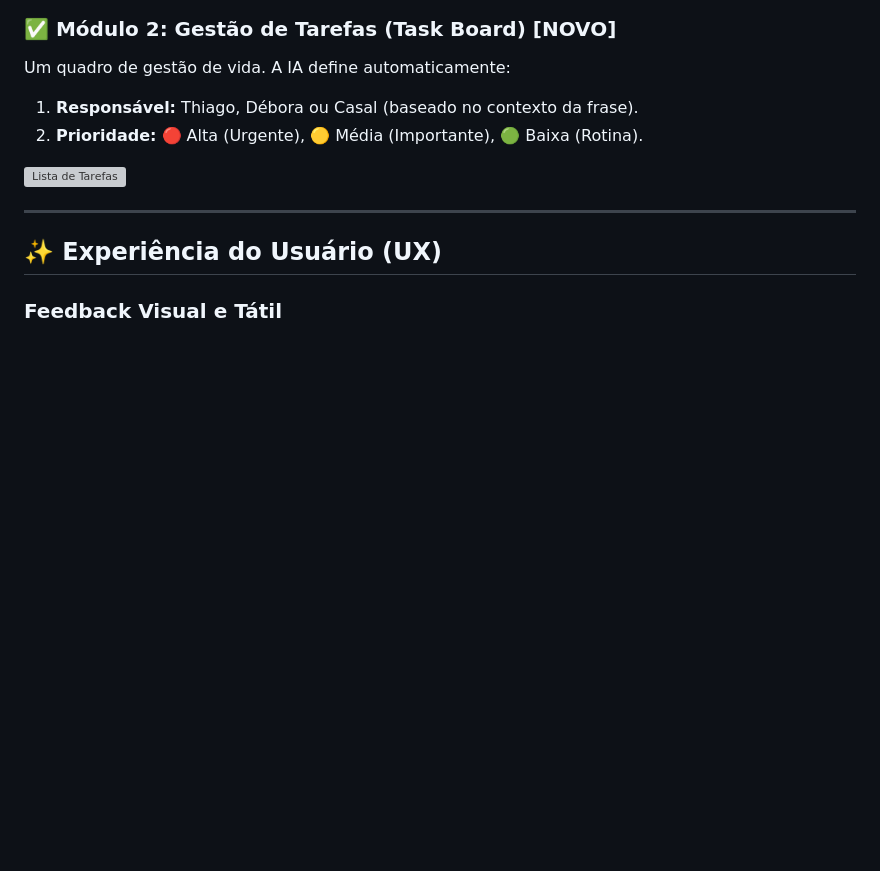
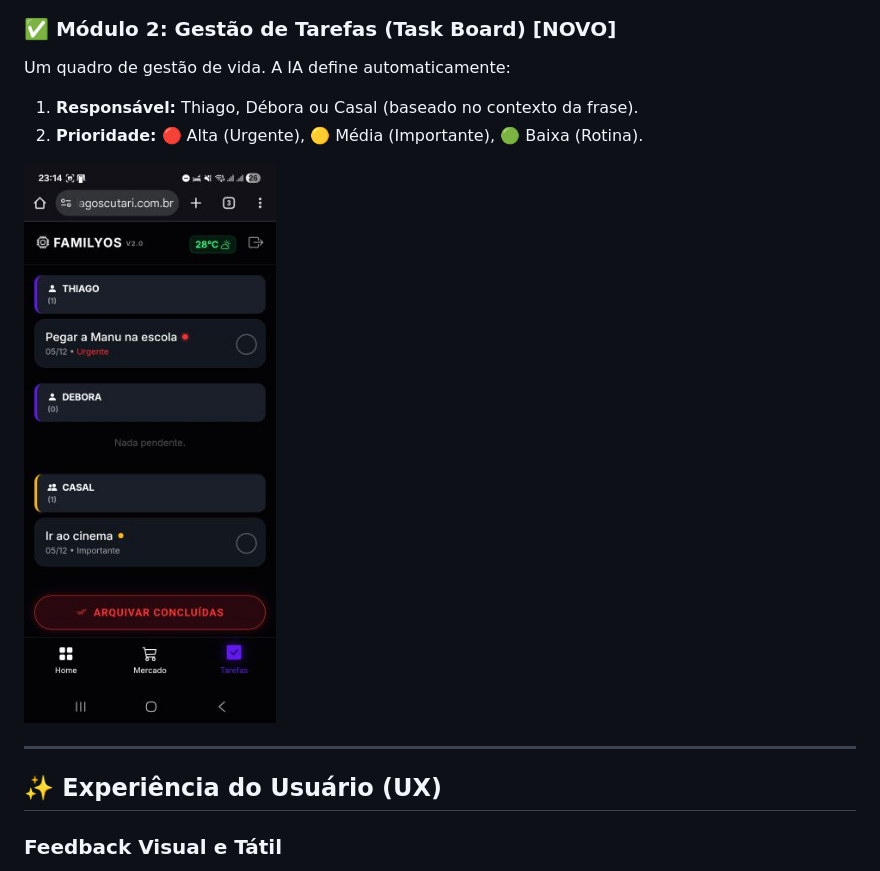
Before and after one commit to ThiagoScutari/todo_market_list, a Markdown page: README.md, the part around the change. Rendered like a GitHub page; blank space fills up the shorter version; grey boxes are pictures that could not be loaded.

Commit message:
Atualização de README e imagem_

```diff
--- a/README.md
+++ b/README.md
@@ -42,7 +42,7 @@ Um quadro de gestão de vida. A IA define automaticamente:
 1.  **Responsável:** Thiago, Débora ou Casal (baseado no contexto da frase).
 2.  **Prioridade:** 🔴 Alta (Urgente), 🟡 Média (Importante), 🟢 Baixa (Rotina).
 
-![Lista de Tarefas](images/tasks.jpg)
+![Lista de Tarefas](images/tarefas.jpg)
 
 ---
 
```
